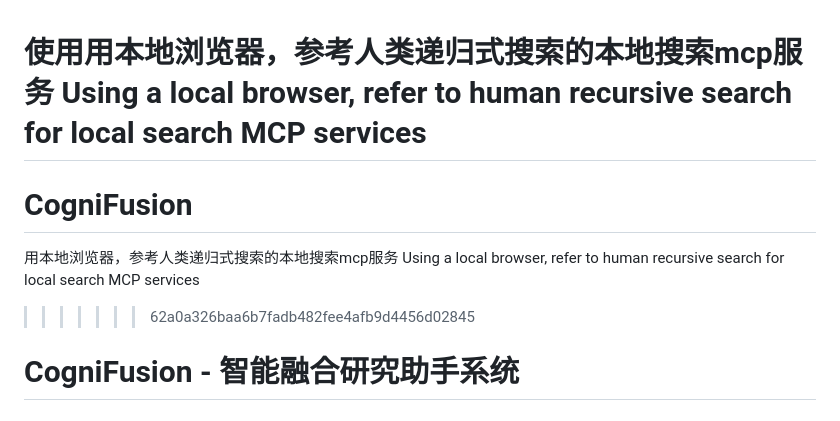
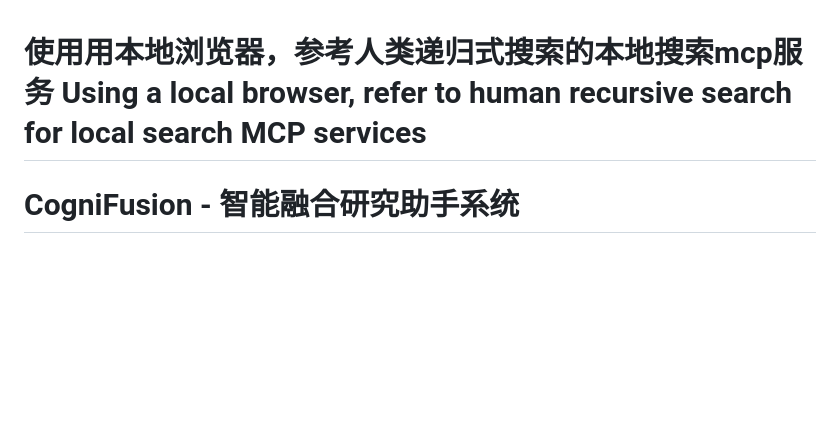
Before and after one commit to xzhaoran/CogniFusion, a Markdown page: README.md, the part around the change. Drawn GitHub-style; blank space fills up the shorter version.

```diff
--- a/README.md
+++ b/README.md
@@ -1,9 +1,5 @@
 使用用本地浏览器，参考人类递归式搜索的本地搜索mcp服务 Using a local browser, refer to human recursive search for local search MCP services
 =======
-# CogniFusion
-用本地浏览器，参考人类递归式搜索的本地搜索mcp服务
-Using a local browser, refer to human recursive search for local search MCP services
->>>>>>> 62a0a326baa6b7fadb482fee4afb9d4456d02845
 # CogniFusion - 智能融合研究助手系统
 
 ## 项目概述
```
